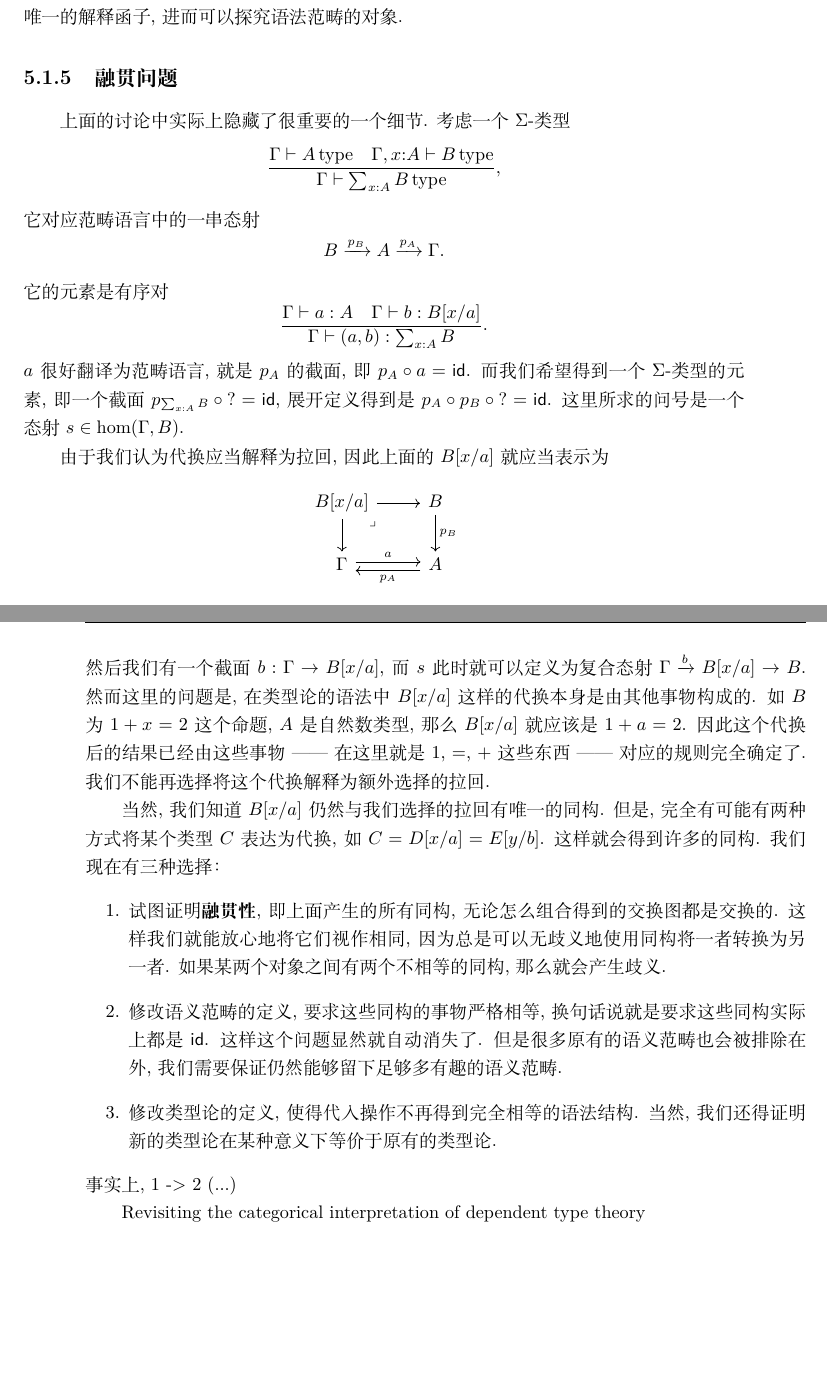
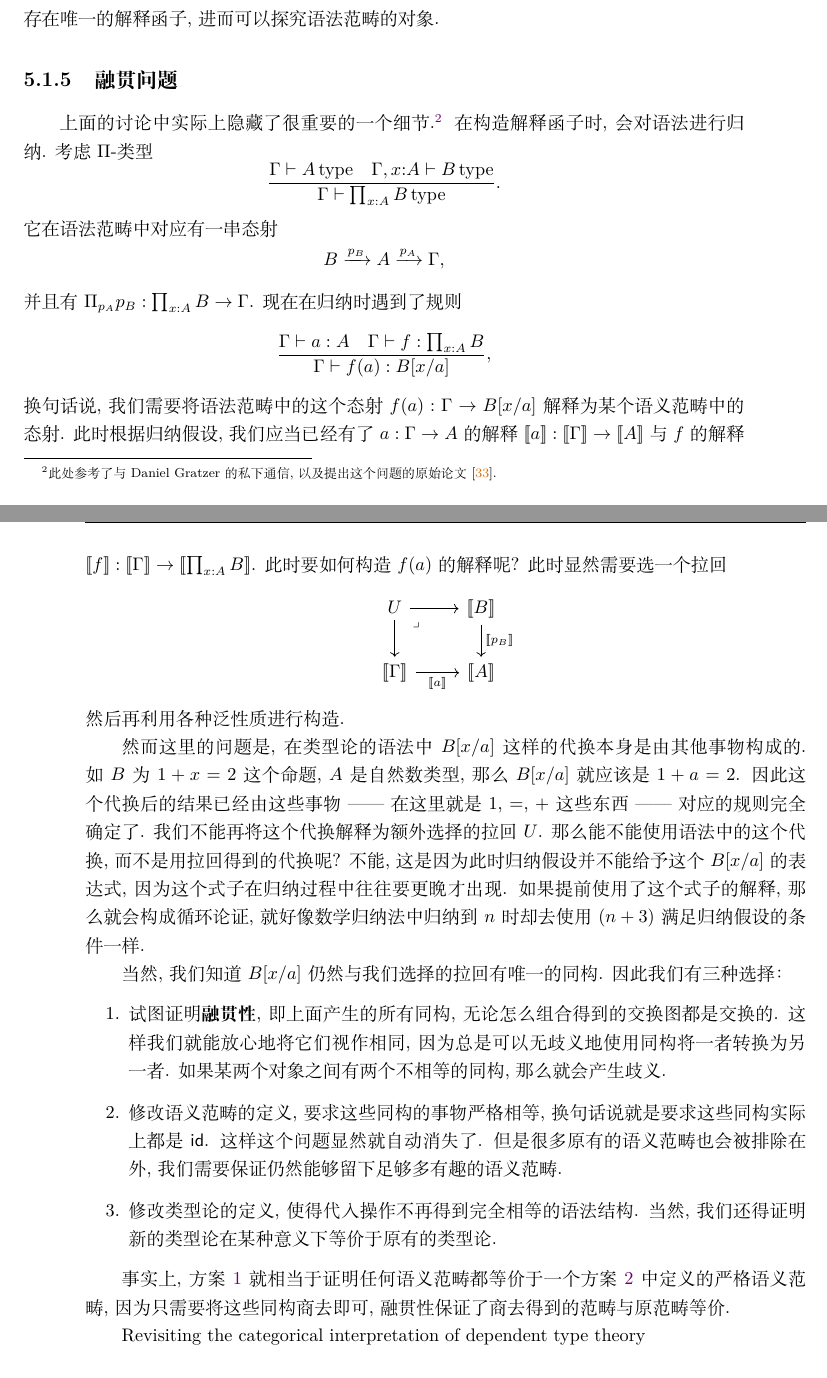
Before and after one commit to Trebor-Huang/history, a LaTeX thesis (history.tex, which reads chapters/category.tex): two parts of pages 61 and 62 of 91, joined at a grey line, cut so that both start at the same text, the shorter picture padded with empty space. Compiled offline with XeLaTeX.

Commit message:
Correct account of coherence

```diff
--- a/chapters/category.tex
+++ b/chapters/category.tex
@@ -474,64 +480,77 @@ natural numbers
 
 \subsection{融贯问题}
 
-上面的讨论中实际上隐藏了很重要的一个细节.
-考虑一个 \(\Sigma\)-类型
+上面的讨论中实际上隐藏了很重要的一个细节.\footnote{此处
+参考了与 Daniel Gratzer 的私下通信, 以及提出这个问题
+的原始论文\cite{hofmann:1995:lccccoh}.}
+在构造解释函子时, 会对语法进行归纳.
+考虑 \(\Pi\)-类型
 \[\frac{\Gamma \vdash A\,\text{type}
 \quad \Gamma, x{:}A \vdash B\,\text{type} }
-{\Gamma \vdash \sum_{x:A} B \,\text{type}},\]
-它对应范畴语言中的一串态射
-\[B \xrightarrow{p_B}
-A \xrightarrow{p_A} \Gamma.\]
-它的元素是有序对
+{\Gamma \vdash \prod_{x:A} B \,\text{type}}.\]
+它在语法范畴中对应有一串态射
+\[B \xrightarrow{p_B} A \xrightarrow{p_A} \Gamma,\]
+并且有 \(\Pi_{p_A} p_B : \prod_{x:A}B \to \Gamma\).
+现在在归纳时遇到了规则
 \[\frac{\Gamma \vdash a : A
-\quad \Gamma \vdash b : B[x/a]}
-{\Gamma \vdash (a, b) : \sum_{x:A}B}.\]
-\(a\) 很好翻译为范畴语言, 就是 \(p_A\) 的截面, 即 \(p_A\circ a = \cons{id}\).
-而我们希望得到一个 \(\Sigma\)-类型的元素, 即一个截面
-\(p_{\sum_{x:A}B} \circ {?} = \cons{id}\), 展开
-定义得到是 \(p_A \circ p_B \circ {?} = \cons{id}\).
-这里所求的问号是一个态射 \(s \in \hom(\Gamma, B)\).
-
-由于我们认为代换应当解释为拉回, 因此上面的 \(B[x/a]\)
-就应当表示为
+\quad \Gamma \vdash f : \prod_{x:A}B}
+{\Gamma \vdash f(a) : B[x/a]},\]
+换句话说, 我们需要将语法范畴中的这个态射
+\(f(a) : \Gamma \to B[x/a]\)
+解释为某个语义范畴中的态射. 此时根据归纳假设, 我们
+应当已经有了 \(a : \Gamma \to A\) 的解释
+\([\![a]\!] : [\![\Gamma]\!] \to [\![A]\!]\)
+与 \(f\) 的解释
+\([\![f]\!] : [\![\Gamma]\!] \to [\![\prod_{x:A} B]\!]\).
+此时要如何构造 \(f(a)\) 的解释呢? 此时显然需要
+选一个拉回
 \[\begin{tikzcd}
-  {B[x/a]} & B \\
-  \Gamma & A
-  \arrow["{p_B}", from=1-2, to=2-2]
-  \arrow["{p_A}", shift left=1, from=2-2, to=2-1]
+  U & {[\![B]\!]} \\
+  {[\![\Gamma]\!]} & {[\![A]\!]}
+  \arrow["{[\![a]\!]}"', from=2-1, to=2-2]
+  \arrow["{[\![p_B]\!]}", from=1-2, to=2-2]
   \arrow[from=1-1, to=2-1]
   \arrow[from=1-1, to=1-2]
-  \arrow["a", shift left=1, from=2-1, to=2-2]
   \arrow["\lrcorner"{anchor=center, pos=0.125}, draw=none, from=1-1, to=2-2]
 \end{tikzcd}\]
-然后我们有一个截面 \(b : \Gamma \to B[x/a]\),
-而 \(s\) 此时就可以定义为复合态射
-\(\Gamma \xrightarrow{b} B[x/a] \to B\).
+然后再利用各种泛性质进行构造.
+
 然而这里的问题是, 在类型论的语法中 \(B[x/a]\)
 这样的代换本身是由其他事物构成的. 如 \(B\) 为
 \(1 + x = 2\) 这个命题, \(A\) 是自然数类型,
 那么 \(B[x/a]\) 就应该是 \(1 + a = 2\). 因此
 这个代换后的结果已经由这些事物 ------ 在这里就是
 \(1\), \(=\), \(+\) 这些东西 ------ 对应的规则完全确定了.
-我们不能再选择将这个代换解释为额外选择的拉回.
+我们不能再将这个代换解释为额外选择的拉回 \(U\).
+那么能不能使用语法中的这个代换, 而不是用拉回得到的代换呢?
+不能, 这是因为此时归纳假设并不能给予这个 \(B[x/a]\)
+的表达式, 因为这个式子在归纳过程中往往要更晚才出现.
+如果提前使用了这个式子的解释, 那么就会
+构成循环论证, 就好像数学归纳法中归纳到 \(n\) 时却去
+使用 \((n+3)\) 满足归纳假设的条件一样.
 
 当然, 我们知道 \(B[x/a]\) 仍然与我们选择的拉回
-有唯一的同构. 但是, 完全有可能有两种方式将某个类型
-\(C\) 表达为代换, 如 \(C = D[x/a] = E[y/b]\).
-这样就会得到许多的同构. 我们现在有三种选择：
+有唯一的同构. 因此我们有三种选择：
 \begin{enumerate}
-\item 试图证明\textbf{融贯性}, 即上面产生的所有同构,
-无论怎么组合得到的交换图都是交换的. 这样我们就能放心地将它们视作相同,
+\item\label{category:coh:coherence} 试图证明\textbf{融贯性},
+即上面产生的所有同构, 无论怎么组合得到的交换图都是交换的.
+这样我们就能放心地将它们视作相同,
 因为总是可以无歧义地使用同构将一者转换为另一者.
 如果某两个对象之间有两个不相等的同构, 那么就会产生歧义.
-\item 修改语义范畴的定义, 要求这些同构的事物严格相等, 换句话说
+\item\label{category:coh:strict} 修改语义范畴的定义,
+要求这些同构的事物严格相等, 换句话说
 就是要求这些同构实际上都是 \(\cons{id}\). 这样这个问题
-显然就自动消失了. 但是很多原有的语义范畴也会被排除在外, 我们
-需要保证仍然能够留下足够多有趣的语义范畴.
-\item 修改类型论的定义, 使得代入操作不再得到完全相等的语法结构.
-当然, 我们还得证明新的类型论在某种意义下等价于原有的类型论.
+显然就自动消失了. 但是很多原有的语义范畴也会被排除在外,
+我们需要保证仍然能够留下足够多有趣的语义范畴.
+\item\label{category:coh:weak} 修改类型论的定义,
+使得代入操作不再得到完全相等的语法结构. 当然,
+我们还得证明新的类型论在某种意义下等价于原有的类型论.
 \end{enumerate}
-事实上, 1 -> 2 (...)
+
+事实上, 方案~\ref{category:coh:coherence} 就相当于证明
+任何语义范畴都等价于一个方案~\ref{category:coh:strict}
+中定义的严格语义范畴, 因为只需要将这些同构商去即可, 融贯性
+保证了商去得到的范畴与原范畴等价.
 
 Revisiting the categorical interpretation of dependent
 type theory
```
Also changed, not shown: history.bib (+21 -0 lines), chapters/category.tex (13 more changed lines).
